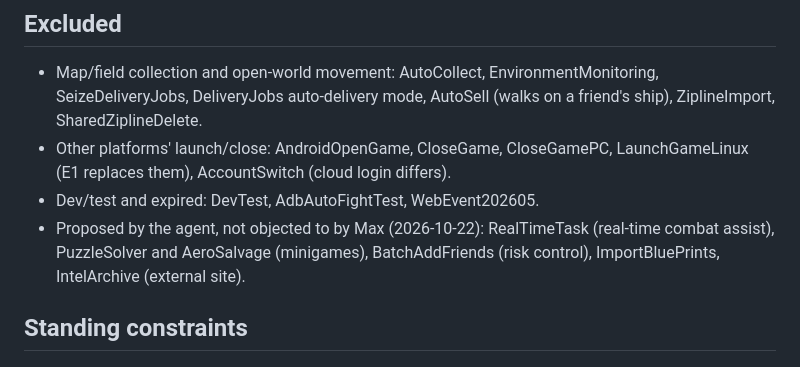
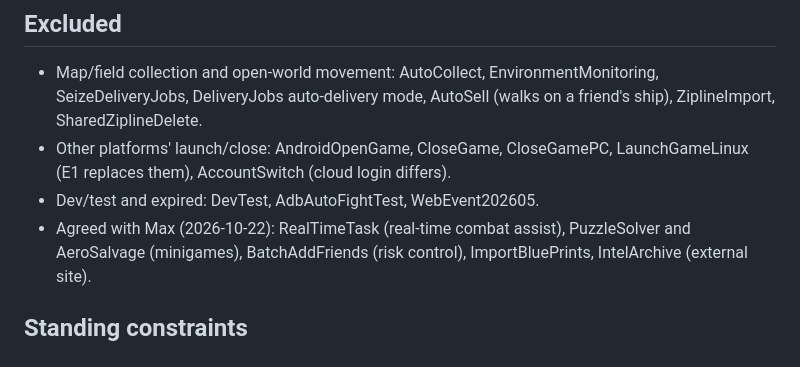
Before and after one commit to max1874/endfield-cloud, a Markdown page: GOAL.md, the part around the change. GitHub-like rendering.

Commit message:
Mark the optional exclusions as agreed
Co-Authored-By: Claude Opus 5.5 <noreply@anthropic.com>

```diff
--- a/GOAL.md
+++ b/GOAL.md
@@ -79,7 +79,7 @@ Order follows value and dependency. MaaEnd name in brackets for reference.
 - Other platforms' launch/close: AndroidOpenGame, CloseGame, CloseGamePC,
   LaunchGameLinux (E1 replaces them), AccountSwitch (cloud login differs).
 - Dev/test and expired: DevTest, AdbAutoFightTest, WebEvent202605.
-- Proposed by the agent, not objected to by Max (2026-10-22): RealTimeTask (real-time combat assist), PuzzleSolver and
+- Agreed with Max (2026-10-22): RealTimeTask (real-time combat assist), PuzzleSolver and
   AeroSalvage (minigames), BatchAddFriends (risk control), ImportBluePrints,
   IntelArchive (external site).
 
```
